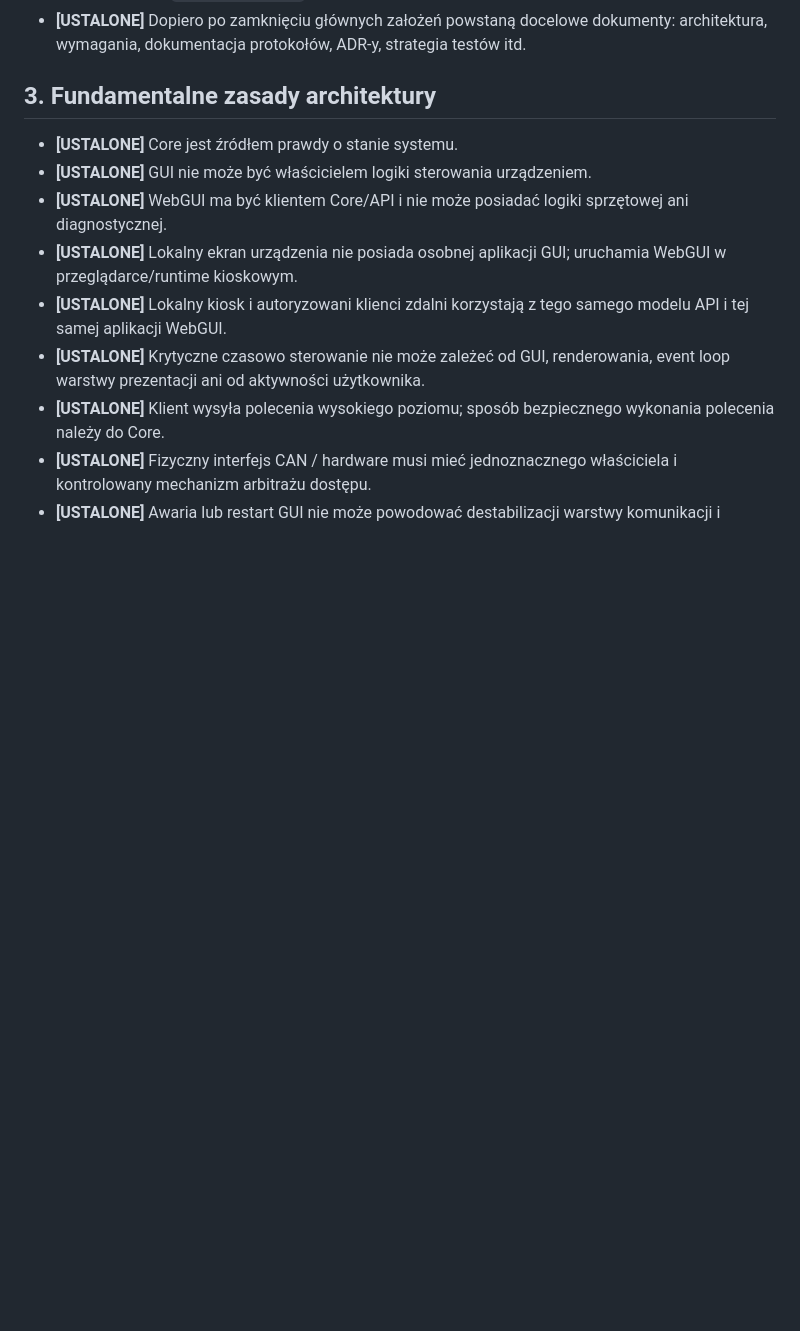
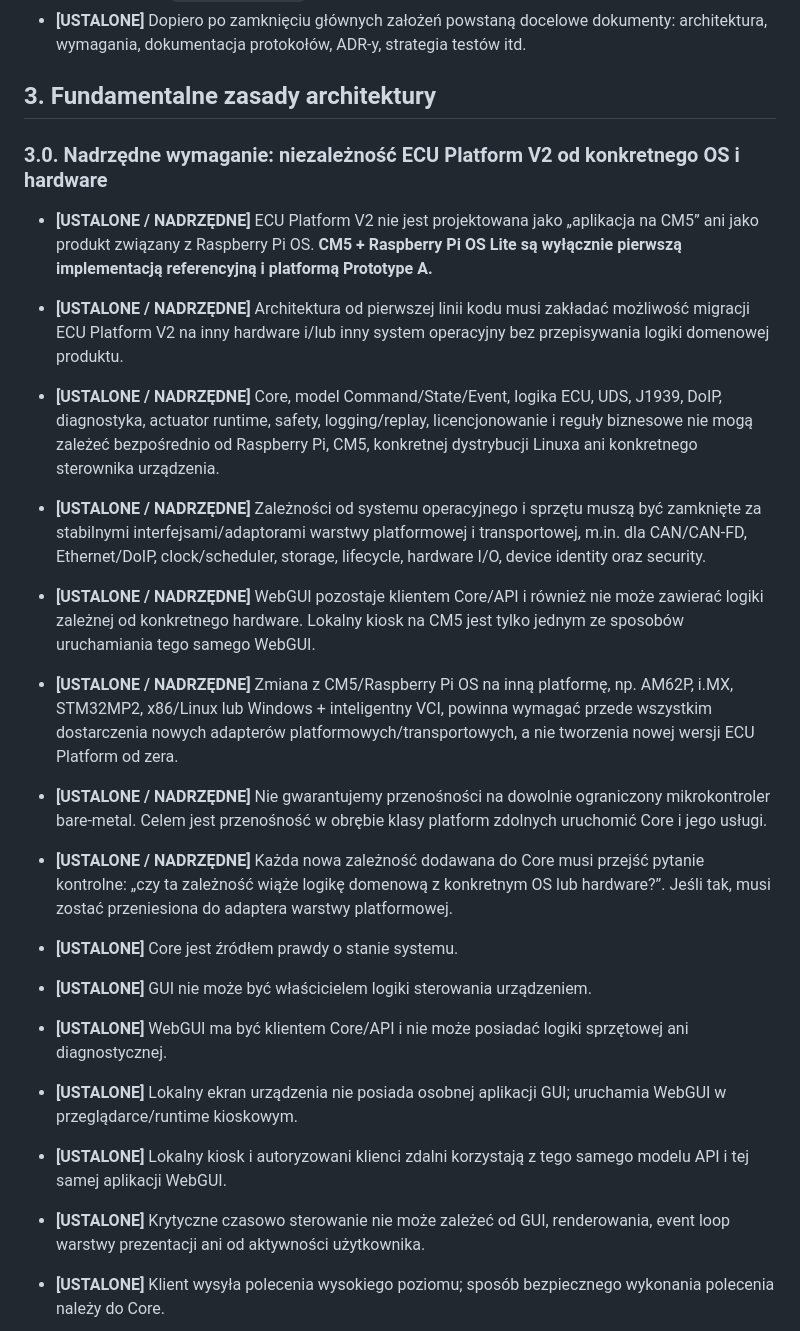
Before and after one commit to autoklinika/ECU_Platrorm_V2, a Markdown page: docs/ZALOZENIA_ROBOCZE.md, the part around the change. Rendered like a GitHub page; blank space fills up the shorter version.

Commit message:
docs: elevate OS and hardware independence to top-level architecture requirement

```diff
--- a/docs/ZALOZENIA_ROBOCZE.md
+++ b/docs/ZALOZENIA_ROBOCZE.md
@@ -40,6 +40,17 @@
 - **[USTALONE]** Dopiero po zamknięciu głównych założeń powstaną docelowe dokumenty: architektura, wymagania, dokumentacja protokołów, ADR-y, strategia testów itd.
 
 ## 3. Fundamentalne zasady architektury
+
+### 3.0. Nadrzędne wymaganie: niezależność ECU Platform V2 od konkretnego OS i hardware
+
+- **[USTALONE / NADRZĘDNE]** ECU Platform V2 nie jest projektowana jako „aplikacja na CM5” ani jako produkt związany z Raspberry Pi OS. **CM5 + Raspberry Pi OS Lite są wyłącznie pierwszą implementacją referencyjną i platformą Prototype A.**
+- **[USTALONE / NADRZĘDNE]** Architektura od pierwszej linii kodu musi zakładać możliwość migracji ECU Platform V2 na inny hardware i/lub inny system operacyjny bez przepisywania logiki domenowej produktu.
+- **[USTALONE / NADRZĘDNE]** Core, model Command/State/Event, logika ECU, UDS, J1939, DoIP, diagnostyka, actuator runtime, safety, logging/replay, licencjonowanie i reguły biznesowe nie mogą zależeć bezpośrednio od Raspberry Pi, CM5, konkretnej dystrybucji Linuxa ani konkretnego sterownika urządzenia.
+- **[USTALONE / NADRZĘDNE]** Zależności od systemu operacyjnego i sprzętu muszą być zamknięte za stabilnymi interfejsami/adaptorami warstwy platformowej i transportowej, m.in. dla CAN/CAN-FD, Ethernet/DoIP, clock/scheduler, storage, lifecycle, hardware I/O, device identity oraz security.
+- **[USTALONE / NADRZĘDNE]** WebGUI pozostaje klientem Core/API i również nie może zawierać logiki zależnej od konkretnego hardware. Lokalny kiosk na CM5 jest tylko jednym ze sposobów uruchamiania tego samego WebGUI.
+- **[USTALONE / NADRZĘDNE]** Zmiana z CM5/Raspberry Pi OS na inną platformę, np. AM62P, i.MX, STM32MP2, x86/Linux lub Windows + inteligentny VCI, powinna wymagać przede wszystkim dostarczenia nowych adapterów platformowych/transportowych, a nie tworzenia nowej wersji ECU Platform od zera.
+- **[USTALONE / NADRZĘDNE]** Nie gwarantujemy przenośności na dowolnie ograniczony mikrokontroler bare-metal. Celem jest przenośność w obrębie klasy platform zdolnych uruchomić Core i jego usługi.
+- **[USTALONE / NADRZĘDNE]** Każda nowa zależność dodawana do Core musi przejść pytanie kontrolne: „czy ta zależność wiąże logikę domenową z konkretnym OS lub hardware?”. Jeśli tak, musi zostać przeniesiona do adaptera warstwy platformowej.
 
 - **[USTALONE]** Core jest źródłem prawdy o stanie systemu.
 - **[USTALONE]** GUI nie może być właścicielem logiki sterowania urządzeniem.
```
